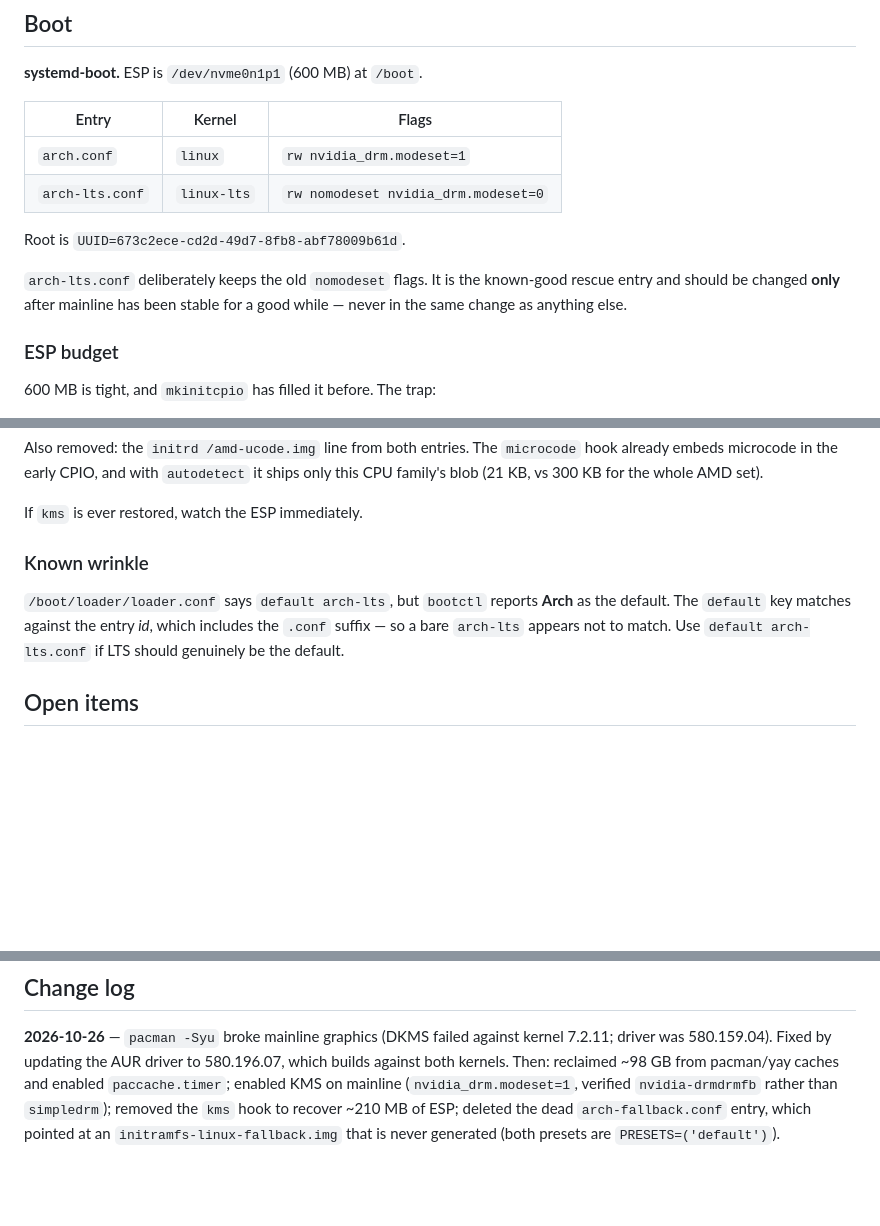
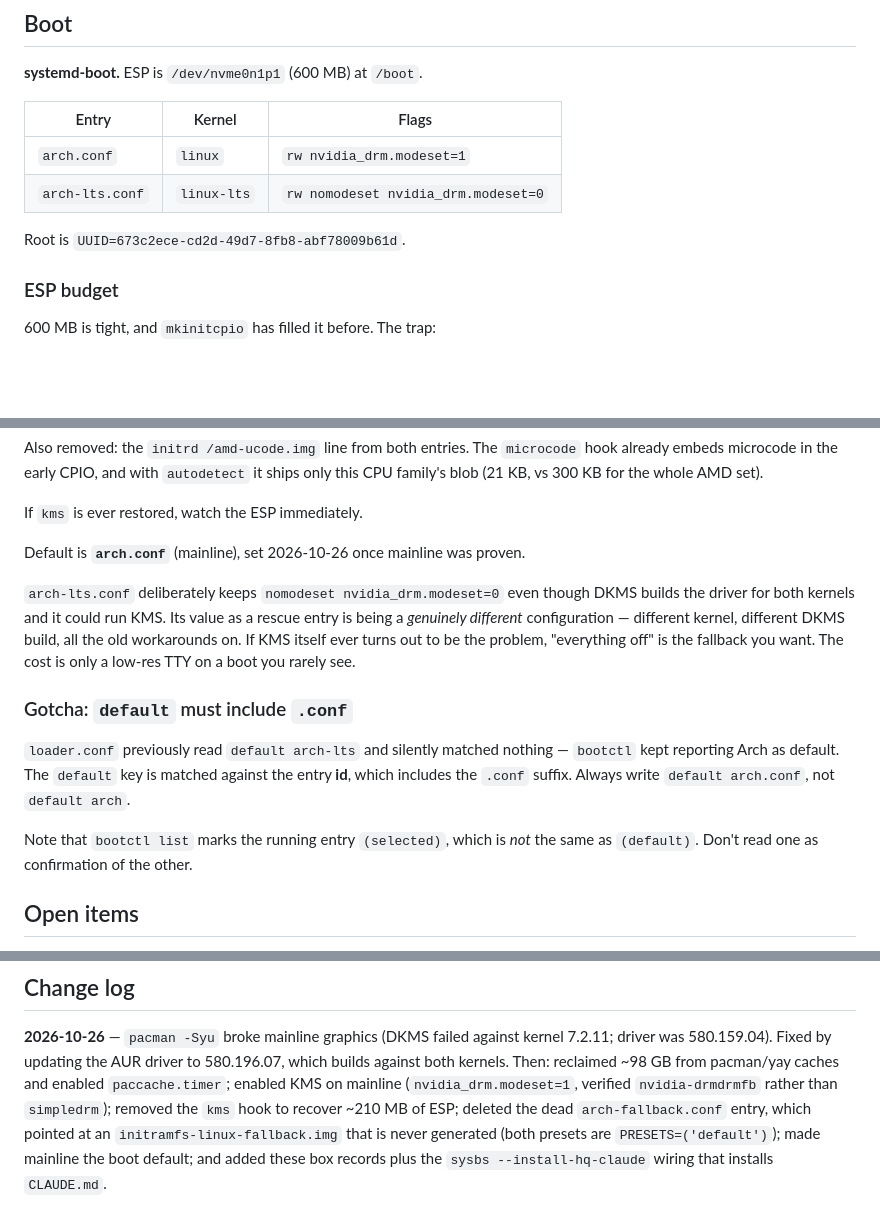
Before and after one commit to hacmorgan/hq, a Markdown page: etc/boxes/enzo-arch.md, 3 parts joined by grey strips. Rendered like a GitHub page; blank space fills up the shorter version.

Commit message:
boxes: enzo — mainline is now the boot default
Replaces the "known wrinkle" note, which described a state that has
since been fixed, with the actual lesson: systemd-boot matches the
`default` key against the entry id, which includes the .conf suffix.
Also records why arch-lts keeps nomodeset deliberately.

Co-Authored-By: Claude Opus 5 <noreply@anthropic.com>

```diff
--- a/etc/boxes/enzo-arch.md
+++ b/etc/boxes/enzo-arch.md
@@ -89,10 +89,6 @@ mainline entry.
 
 Root is `UUID=673c2ece-cd2d-49d7-8fb8-abf78009b61d`.
 
-`arch-lts.conf` deliberately keeps the old `nomodeset` flags. It is the
-known-good rescue entry and should be changed **only** after mainline has been
-stable for a good while — never in the same change as anything else.
-
 ### ESP budget
 
 600 MB is tight, and `mkinitcpio` has filled it before. The trap:
@@ -116,12 +112,24 @@ whole AMD set).
 
 If `kms` is ever restored, watch the ESP immediately.
 
-### Known wrinkle
+Default is **`arch.conf`** (mainline), set 2026-10-26 once mainline was proven.
 
-`/boot/loader/loader.conf` says `default arch-lts`, but `bootctl` reports
-**Arch** as the default. The `default` key matches against the entry *id*,
-which includes the `.conf` suffix — so a bare `arch-lts` appears not to match.
-Use `default arch-lts.conf` if LTS should genuinely be the default.
+`arch-lts.conf` deliberately keeps `nomodeset nvidia_drm.modeset=0` even though
+DKMS builds the driver for both kernels and it could run KMS. Its value as a
+rescue entry is being a *genuinely different* configuration — different kernel,
+different DKMS build, all the old workarounds on. If KMS itself ever turns out
+to be the problem, "everything off" is the fallback you want. The cost is only
+a low-res TTY on a boot you rarely see.
+
+### Gotcha: `default` must include `.conf`
+
+`loader.conf` previously read `default arch-lts` and silently matched nothing —
+`bootctl` kept reporting Arch as default. The `default` key is matched against
+the entry **id**, which includes the `.conf` suffix. Always write
+`default arch.conf`, not `default arch`.
+
+Note that `bootctl list` marks the running entry `(selected)`, which is *not*
+the same as `(default)`. Don't read one as confirmation of the other.
 
 ## Open items
 
@@ -147,4 +155,5 @@ pacman/yay caches and enabled `paccache.timer`; enabled KMS on mainline
 removed the `kms` hook to recover ~210 MB of ESP; deleted the dead
 `arch-fallback.conf` entry, which pointed at an
 `initramfs-linux-fallback.img` that is never generated (both presets are
-`PRESETS=('default')`).
+`PRESETS=('default')`); made mainline the boot default; and added these box
+records plus the `sysbs --install-hq-claude` wiring that installs `CLAUDE.md`.
```
